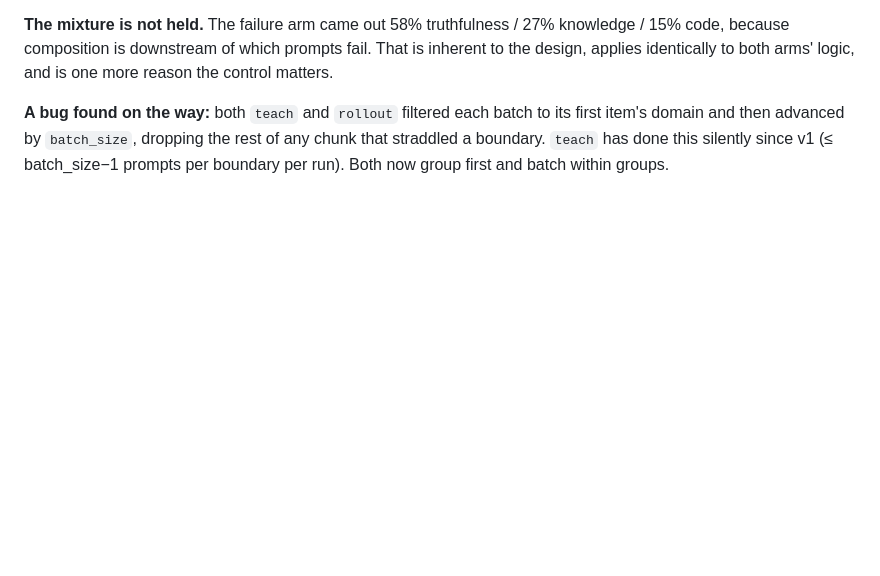
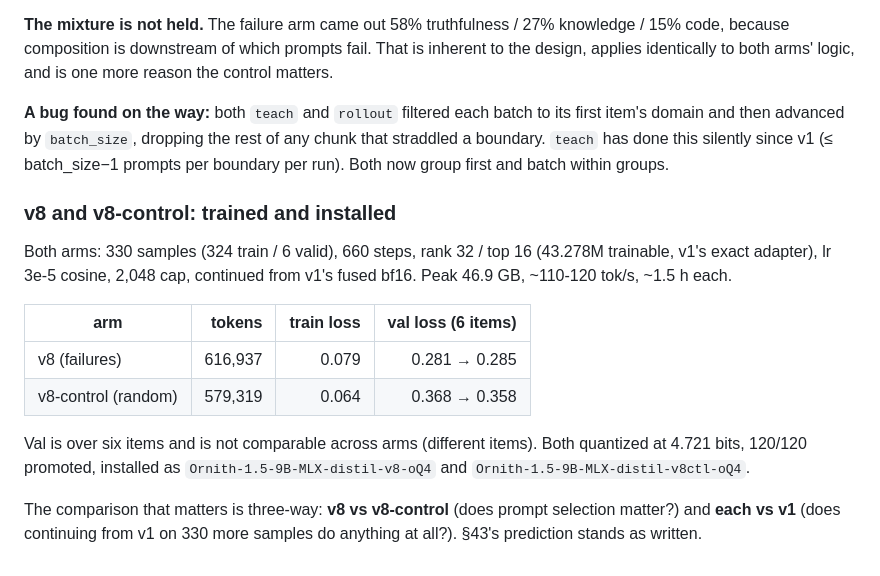
Before and after one commit to adityak74/ornith-1.5-9b-distil, a Markdown page: DECISIONS.md, the part around the change. GitHub-like rendering; blank space fills up the shorter version.

Commit message:
v8 and v8-control trained, quantized, installed
Both arms 330 samples / 660 steps / v1's adapter shape, continued from v1's
fused bf16. Quantized at 4.721 bits with the oQ4 map, installed for benchmark.
Control dataset verified 908 of 1,247 (73%) against the failure arm's 26%
before capping -- same teacher, same verifiers, only difference is whether a
9B had already failed the prompt.

Co-Authored-By: Claude Fable 5.1 <noreply@anthropic.com>
Claude-Session: https://claude.ai/code/session_01F7tx1P7ATNvb24dgDW9CpM

```diff
--- a/DECISIONS.md
+++ b/DECISIONS.md
@@ -1528,3 +1528,22 @@ its first item's domain and then advanced by `batch_size`, dropping the rest of
 any chunk that straddled a boundary. `teach` has done this silently since v1
 (≤ batch_size−1 prompts per boundary per run). Both now group first and batch
 within groups.
+
+### v8 and v8-control: trained and installed
+
+Both arms: 330 samples (324 train / 6 valid), 660 steps, rank 32 / top 16
+(43.278M trainable, v1's exact adapter), lr 3e-5 cosine, 2,048 cap, continued
+from v1's fused bf16. Peak 46.9 GB, ~110-120 tok/s, ~1.5 h each.
+
+| arm | tokens | train loss | val loss (6 items) |
+|---|---:|---:|---:|
+| v8 (failures) | 616,937 | 0.079 | 0.281 → 0.285 |
+| v8-control (random) | 579,319 | 0.064 | 0.368 → 0.358 |
+
+Val is over six items and is not comparable across arms (different items).
+Both quantized at 4.721 bits, 120/120 promoted, installed as
+`Ornith-1.5-9B-MLX-distil-v8-oQ4` and `Ornith-1.5-9B-MLX-distil-v8ctl-oQ4`.
+
+The comparison that matters is three-way: **v8 vs v8-control** (does prompt
+selection matter?) and **each vs v1** (does continuing from v1 on 330 more
+samples do anything at all?). §43's prediction stands as written.
```
